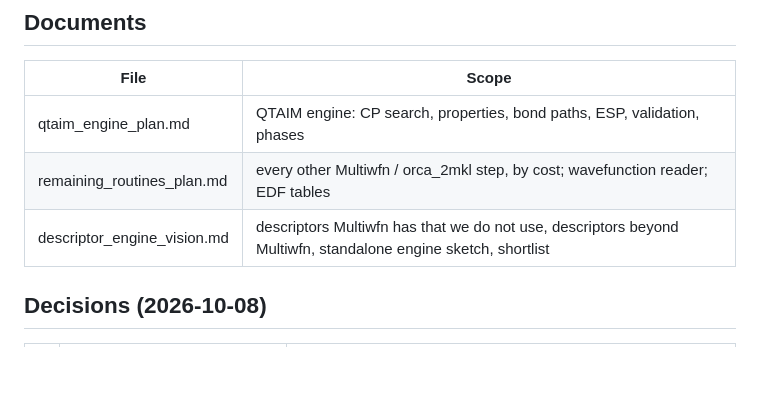
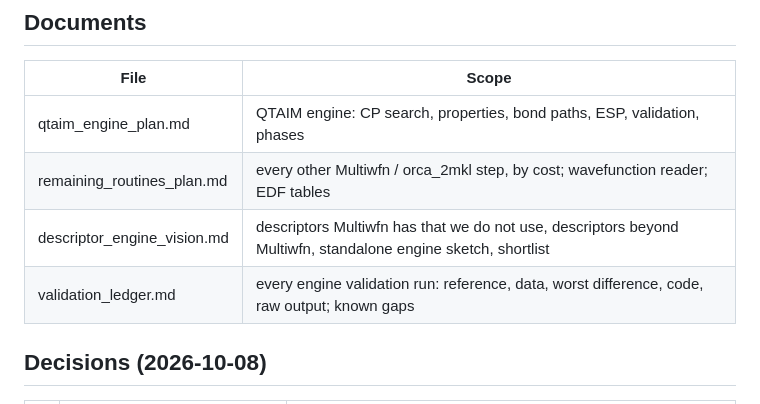
Before and after one commit to santi921/qtaim_generator, a Markdown page: docs/engine_roadmap/README.md, the part around the change. Rendered like a GitHub page; blank space fills up the shorter version.

```diff
--- a/docs/engine_roadmap/README.md
+++ b/docs/engine_roadmap/README.md
@@ -13,6 +13,7 @@ faster per job (median, same hardware, full_set 1).
 | qtaim_engine_plan.md | QTAIM engine: CP search, properties, bond paths, ESP, validation, phases |
 | remaining_routines_plan.md | every other Multiwfn / orca_2mkl step, by cost; wavefunction reader; EDF tables |
 | descriptor_engine_vision.md | descriptors Multiwfn has that we do not use, descriptors beyond Multiwfn, standalone engine sketch, shortlist |
+| validation_ledger.md | every engine validation run: reference, data, worst difference, code, raw output; known gaps |
 
 ## Decisions (2026-10-08)
 
```
Also changed, not shown: docs/engine_roadmap/validation_ledger.md (added, +160 -0 lines).
